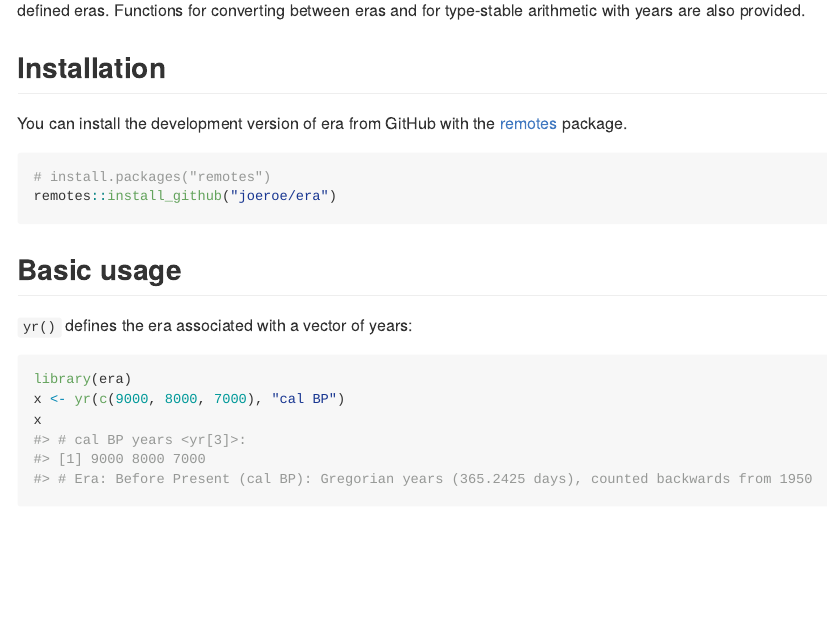
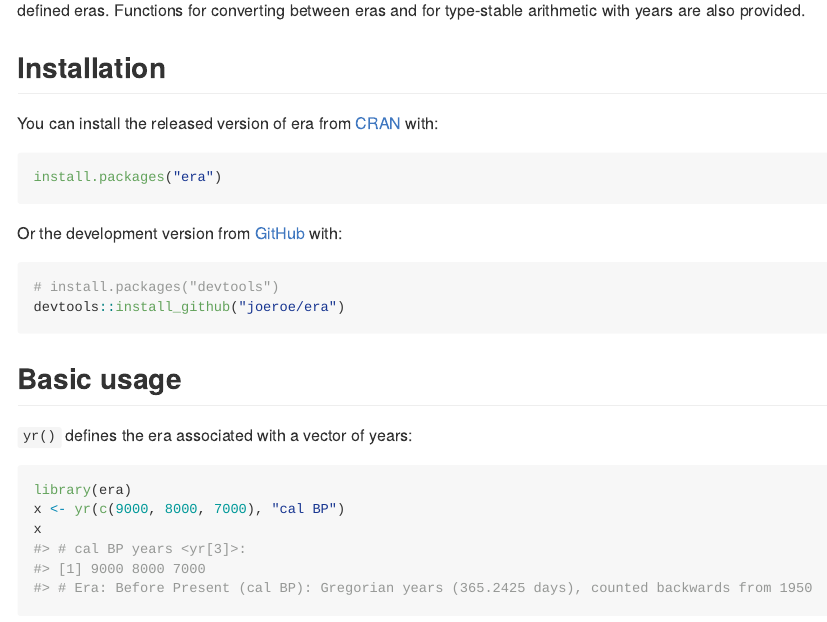
Before and after one commit to joeroe/era, an R Markdown document (README.Rmd): the page in a window 1100 px wide, from 190 px down. The pictures show the output file README.md that the author committed with the source, drawn offline in the style of GitHub; badge pictures from the web are left out.

Commit message:
Update installation instructions now package is on CRAN

````diff
--- a/README.Rmd
+++ b/README.Rmd
@@ -29,11 +29,17 @@ Functions for converting between eras and for type-stable arithmetic with years
 
 ## Installation
 
-You can install the development version of era from GitHub with the [remotes](https://remotes.r-lib.org/) package.
+You can install the released version of era from [CRAN](https://CRAN.R-project.org) with:
 
 ```{r install, eval=FALSE}
-# install.packages("remotes")
-remotes::install_github("joeroe/era")
+install.packages("era")
+```
+
+Or the development version from [GitHub](https://github.com/) with:
+
+```{r install-dev, eval=FALSE}
+# install.packages("devtools")
+devtools::install_github("joeroe/era")
 ```
 
 ## Basic usage
````
Also changed, not shown: README.md.
